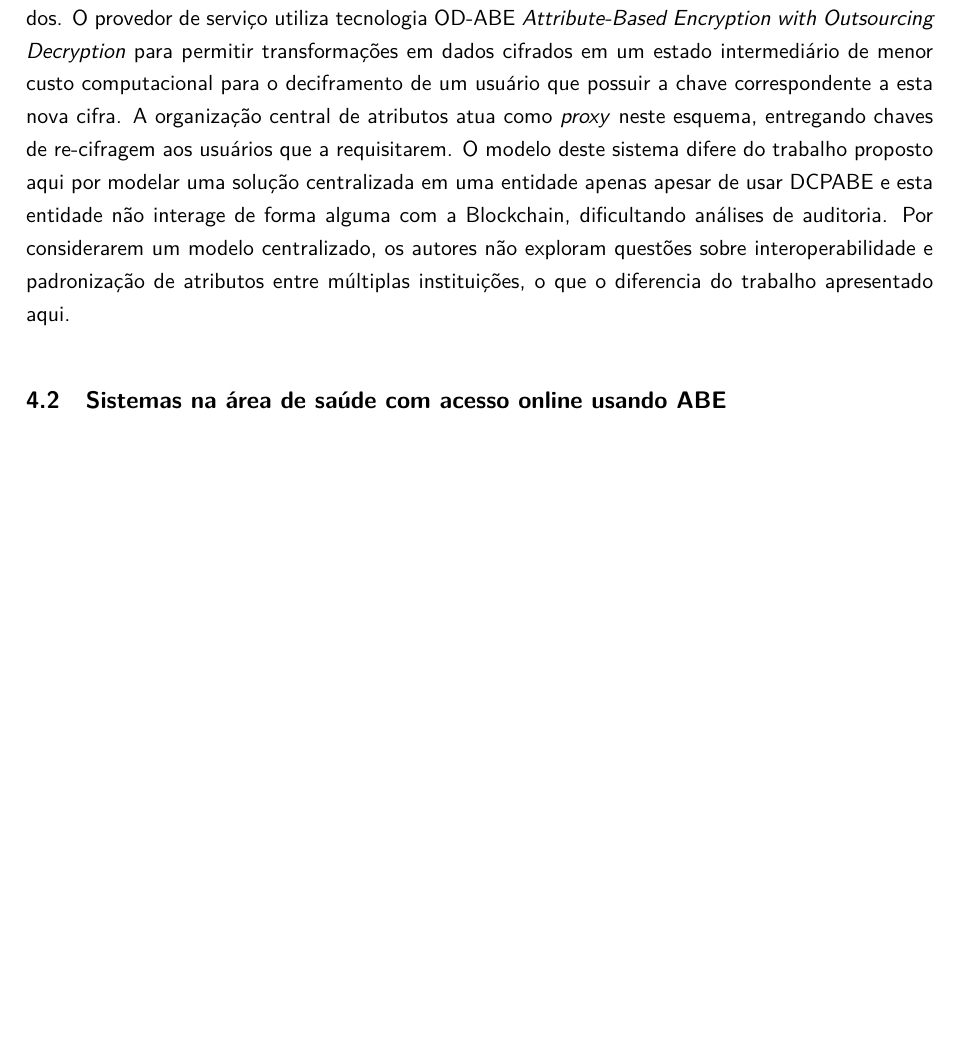
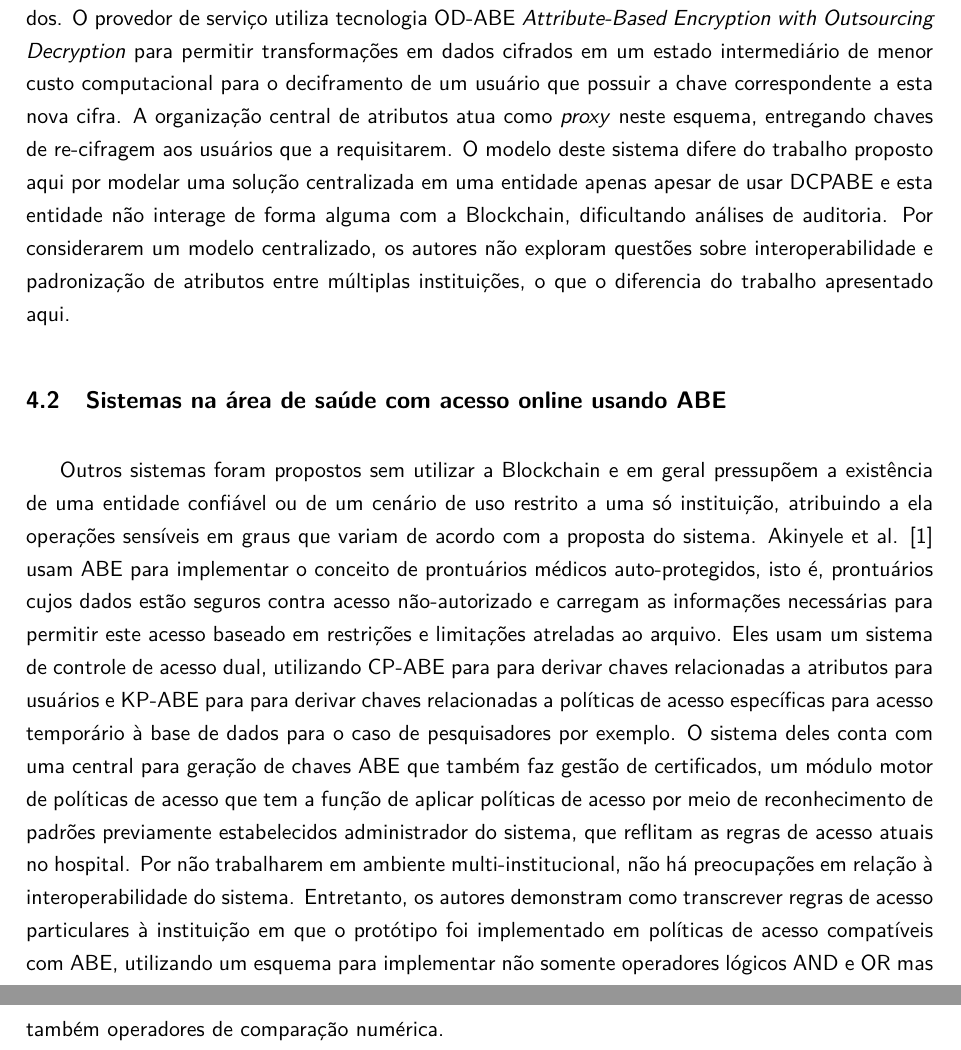
Before and after one commit to br-fedaykin/PGC, a LaTeX paper (monografia/main.tex): part of page 46 of 53 before the commit and two parts of pages 46 and 47 of 54 after it, the two joined at a grey line, cut so that both start at the same text, the shorter picture padded with empty space. Compiled offline with pdfLaTeX.

Commit message:
Seção 4.2 - descrição do artigo #1

```diff
--- a/monografia/main.tex
+++ b/monografia/main.tex
@@ -1235,6 +1235,15 @@ Por considerarem um modelo centralizado, os autores não exploram questões sobr
 \subsection{Sistemas na área de saúde com acesso online usando ABE}
 \label{sec:sub:saude-nuvem-cba}
 
+Outros sistemas foram propostos sem utilizar a Blockchain e em geral pressupõem a existência de uma entidade confiável ou de um cenário de uso restrito a uma só instituição, atribuindo a ela operações sensíveis em graus que variam de acordo com a proposta do sistema.
+Akinyele et al. \cite{Akinyele2010} usam ABE para implementar o conceito de prontuários médicos auto-protegidos, isto é, prontuários cujos dados estão seguros contra acesso não-autorizado e carregam as informações necessárias para permitir este acesso baseado em restrições e limitações atreladas ao arquivo.
+Eles usam um sistema de controle de acesso dual, utilizando CP-ABE para para derivar chaves relacionadas a atributos para usuários e KP-ABE para para derivar chaves relacionadas a políticas de acesso específicas para acesso temporário à base de dados para o caso de pesquisadores por exemplo.
+O sistema deles conta com uma central para geração de chaves ABE que também faz gestão de certificados, um módulo motor de políticas de acesso que tem a função de aplicar políticas de acesso por meio de reconhecimento de padrões previamente estabelecidos administrador do sistema, que reflitam as regras de acesso atuais no hospital.
+Por não trabalharem em ambiente multi-institucional, não há preocupações em relação à interoperabilidade do sistema.
+Entretanto, os autores demonstram como transcrever regras de acesso particulares à instituição em que o protótipo foi implementado em políticas de acesso compatíveis com ABE, utilizando um esquema para implementar não somente operadores lógicos AND e OR mas também operadores de comparação numérica.
+
+
+
 % -------------------------------------------------------------------- %
 \newpage
 \section{Resultados Experimentais}
```
